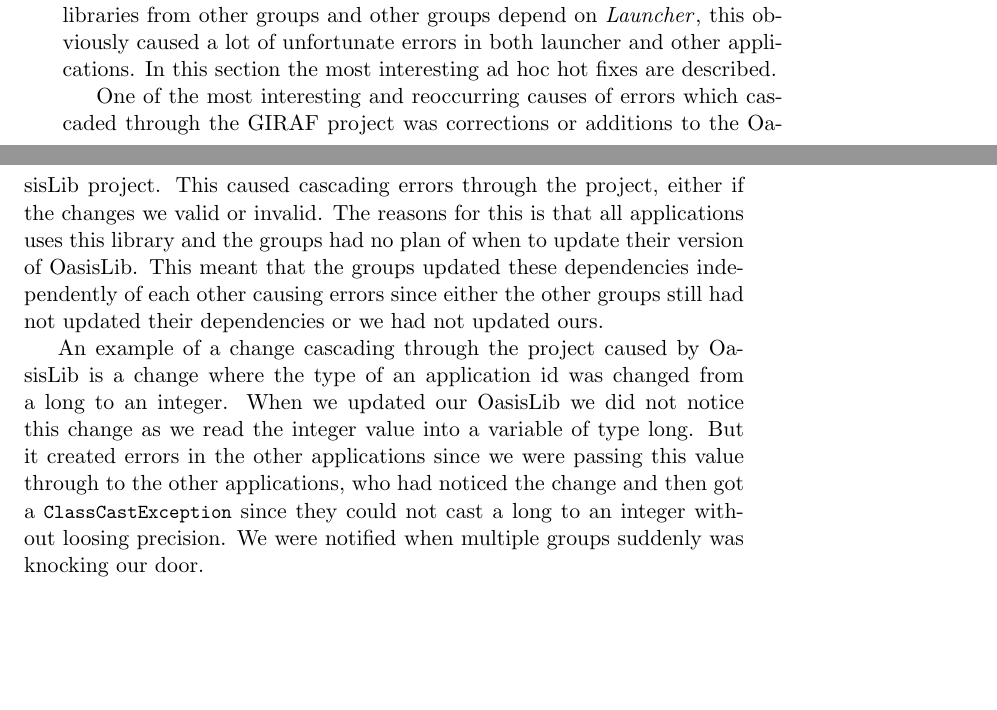
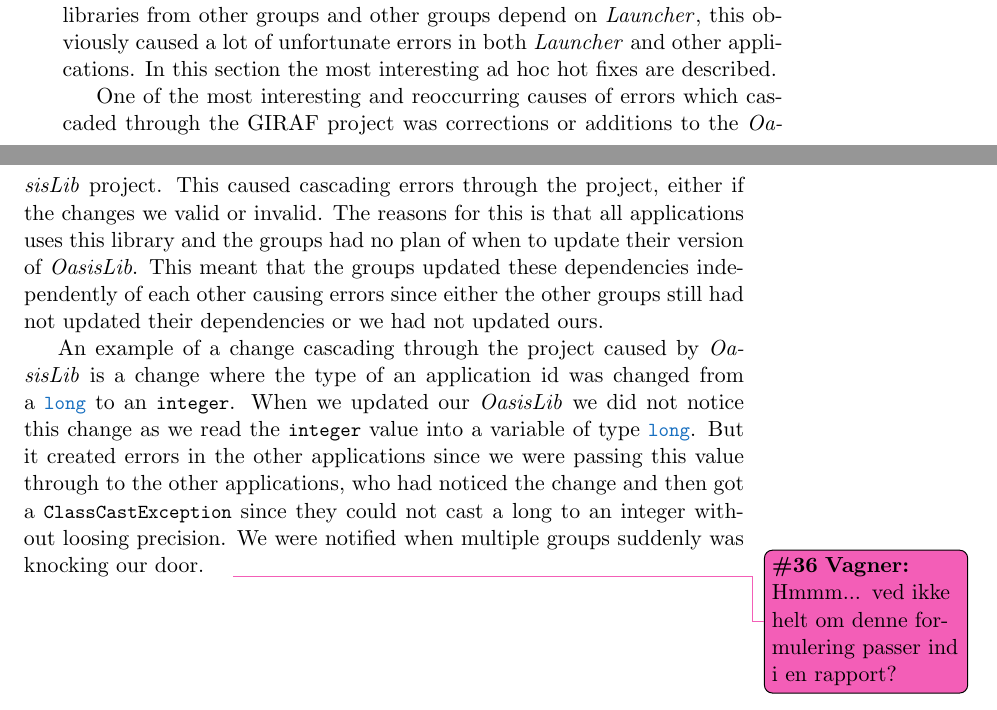
Before and after one commit to frmi/sw605f14-latex, a LaTeX thesis (master.tex, which reads documents/Collaboration/adhoc.tex): two parts of pages 65 and 66 of 86, joined at a grey line, cut so that both start at the same text, the shorter picture padded with empty space. Compiled offline with pdfLaTeX.

Commit message:
Refactored some more text

```diff
--- a/documents/Collaboration/adhoc.tex
+++ b/documents/Collaboration/adhoc.tex
@@ -1,18 +1,18 @@
 In this project a lot ad hoc collaboration was established.
 This form of collaboration refers to the \Cref{}.\\ \vagner{reference til Section i multiproject afsnit om gruppe til gruppe og sådan noget skal tilføjes.}
 
-The ad hoc collaboration was established since \launcher depends on libraries from other groups and other groups depend on \launcher, this obviously caused a lot of unfortunate errors in both launcher and other applications.
+The ad hoc collaboration was established since \launcher depends on libraries from other groups and other groups depend on \launcher, this obviously caused a lot of unfortunate errors in both \launcher and other applications.
 In this section the most interesting ad hoc hot fixes are described.
 
-One of the most interesting and reoccurring causes of errors which cascaded through the \giraf project was corrections or additions to the OasisLib project.
+One of the most interesting and reoccurring causes of errors which cascaded through the \giraf project was corrections or additions to the \textit{OasisLib} project.
 This caused cascading errors through the project, either if the changes we valid or invalid.
-The reasons for this is that all applications uses this library and the groups had no plan of when to update their version of OasisLib.
+The reasons for this is that all applications uses this library and the groups had no plan of when to update their version of \textit{OasisLib}.
 This meant that the groups updated these dependencies independently of each other causing errors since either the other groups still had not updated their dependencies or we had not updated ours.
 
-An example of a change cascading through the project caused by OasisLib is a change where the type of an application id was changed from a long to an integer.
-When we updated our OasisLib we did not notice this change as we read the integer value into a variable of type long.
+An example of a change cascading through the project caused by \textit{OasisLib} is a change where the type of an application id was changed from a \lstinline|long| to an \lstinline|integer|.
+When we updated our \textit{OasisLib} we did not notice this change as we read the \lstinline|integer| value into a variable of type \lstinline|long|.
 But it created errors in the other applications since we were passing this value through to the other applications, who had noticed the change and then got a \lstinline!ClassCastException! since they could not cast a long to an integer without loosing precision.
-We were notified when multiple groups suddenly was knocking our door.
+We were notified when multiple groups suddenly was knocking our door.\vagner{Hmmm... ved ikke helt om denne formulering passer ind i en rapport?}
 
 
 
```
